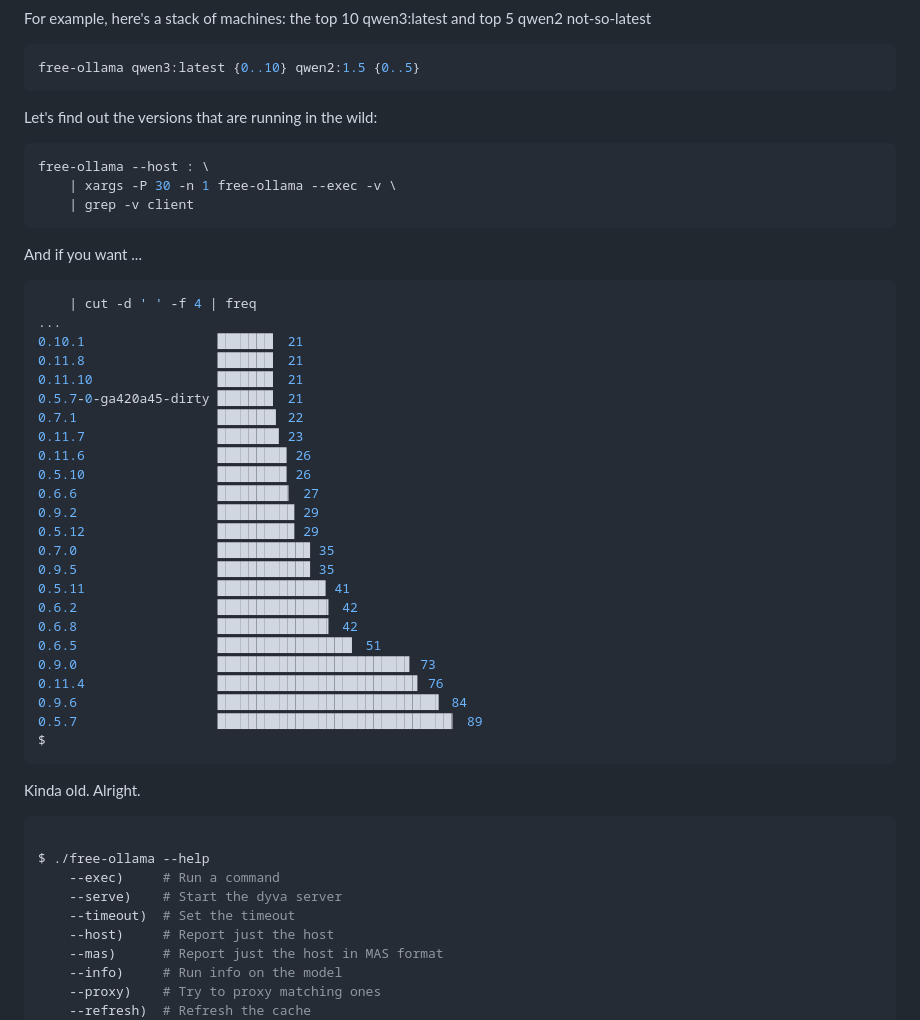
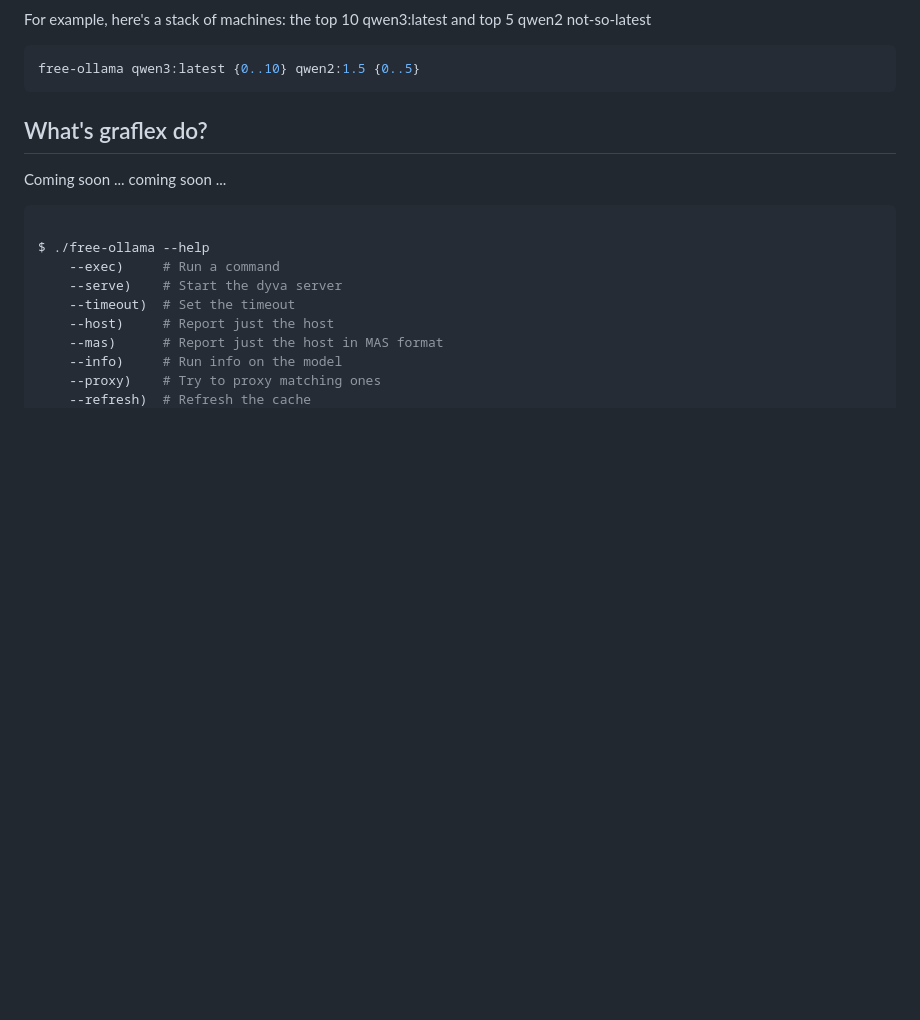
Before and after one commit to kristopolous/free-ollama, a Markdown page: README.md, the part around the change. Rendered like a GitHub page; blank space fills up the shorter version.

Commit message:
Clean up README by removing old commands
Removed outdated commands and sections from README.

````diff
--- a/README.md
+++ b/README.md
@@ -101,43 +101,9 @@ For example, here's a stack of machines: the top 10 qwen3:latest and top 5 qwen2
 free-ollama qwen3:latest {0..10} qwen2:1.5 {0..5}
 ```
 
-Let's find out the versions that are running in the wild:
+## What's graflex do?
 
-```bash
-free-ollama --host : \
-    | xargs -P 30 -n 1 free-ollama --exec -v \
-    | grep -v client
-```
-
-And if you want ...
-
-```bash
-    | cut -d ' ' -f 4 | freq
-...
-0.10.1                 ███████▏ 21
-0.11.8                 ███████▏ 21
-0.11.10                ███████▏ 21
-0.5.7-0-ga420a45-dirty ███████▏ 21
-0.7.1                  ███████▌ 22
-0.11.7                 ███████▉ 23
-0.11.6                 ████████▉ 26
-0.5.10                 ████████▉ 26
-0.6.6                  █████████▏ 27
-0.9.2                  █████████▉ 29
-0.5.12                 █████████▉ 29
-0.7.0                  ███████████▉ 35
-0.9.5                  ███████████▉ 35
-0.5.11                 █████████████▉ 41
-0.6.2                  ██████████████▎ 42
-0.6.8                  ██████████████▎ 42
-0.6.5                  █████████████████▎ 51
-0.9.0                  ████████████████████████▋ 73
-0.11.4                 █████████████████████████▋ 76
-0.9.6                  ████████████████████████████▍ 84
-0.5.7                  ██████████████████████████████▏ 89
-$
-```
-Kinda old. Alright.
+Coming soon ... coming soon ...
 
 ```shell
 
````
